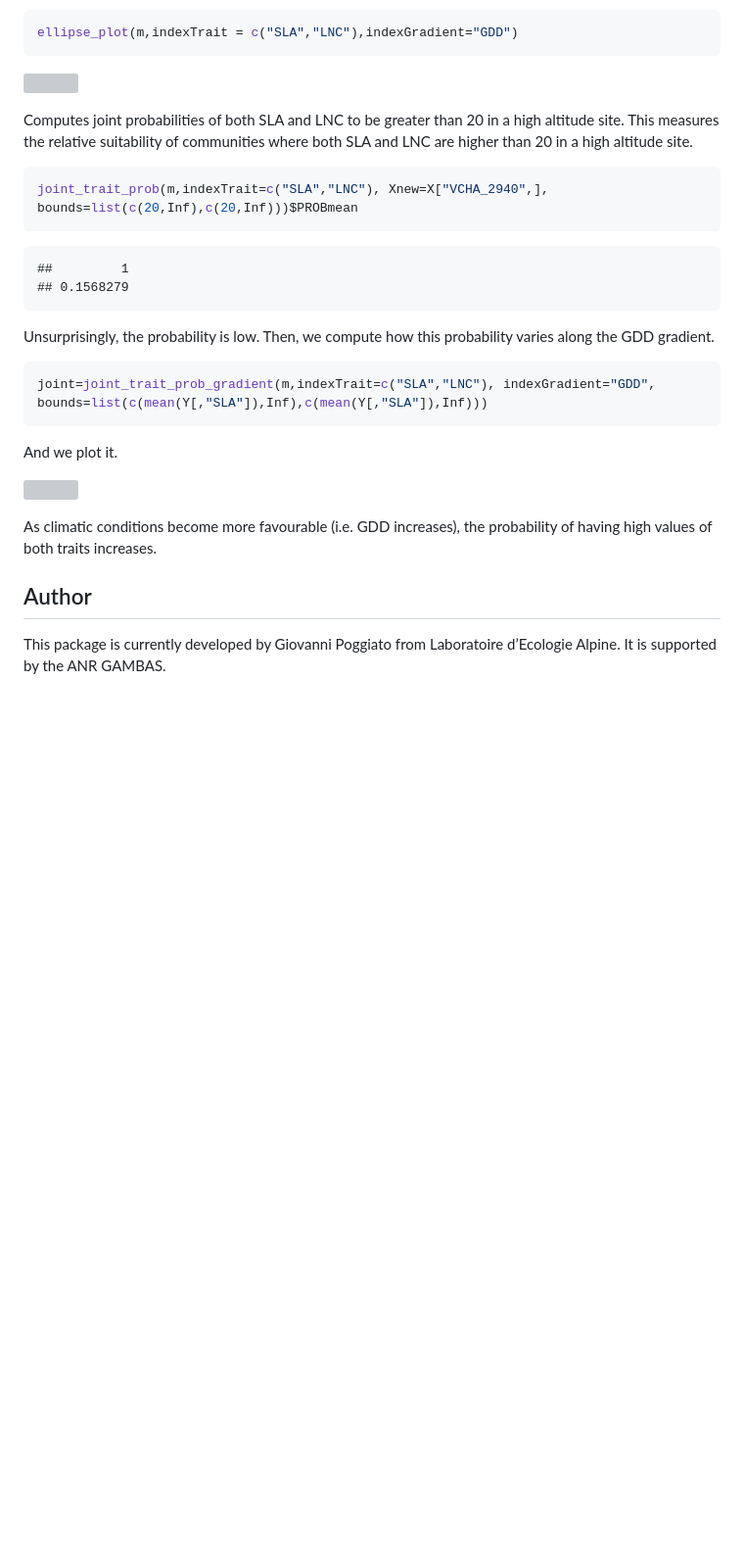
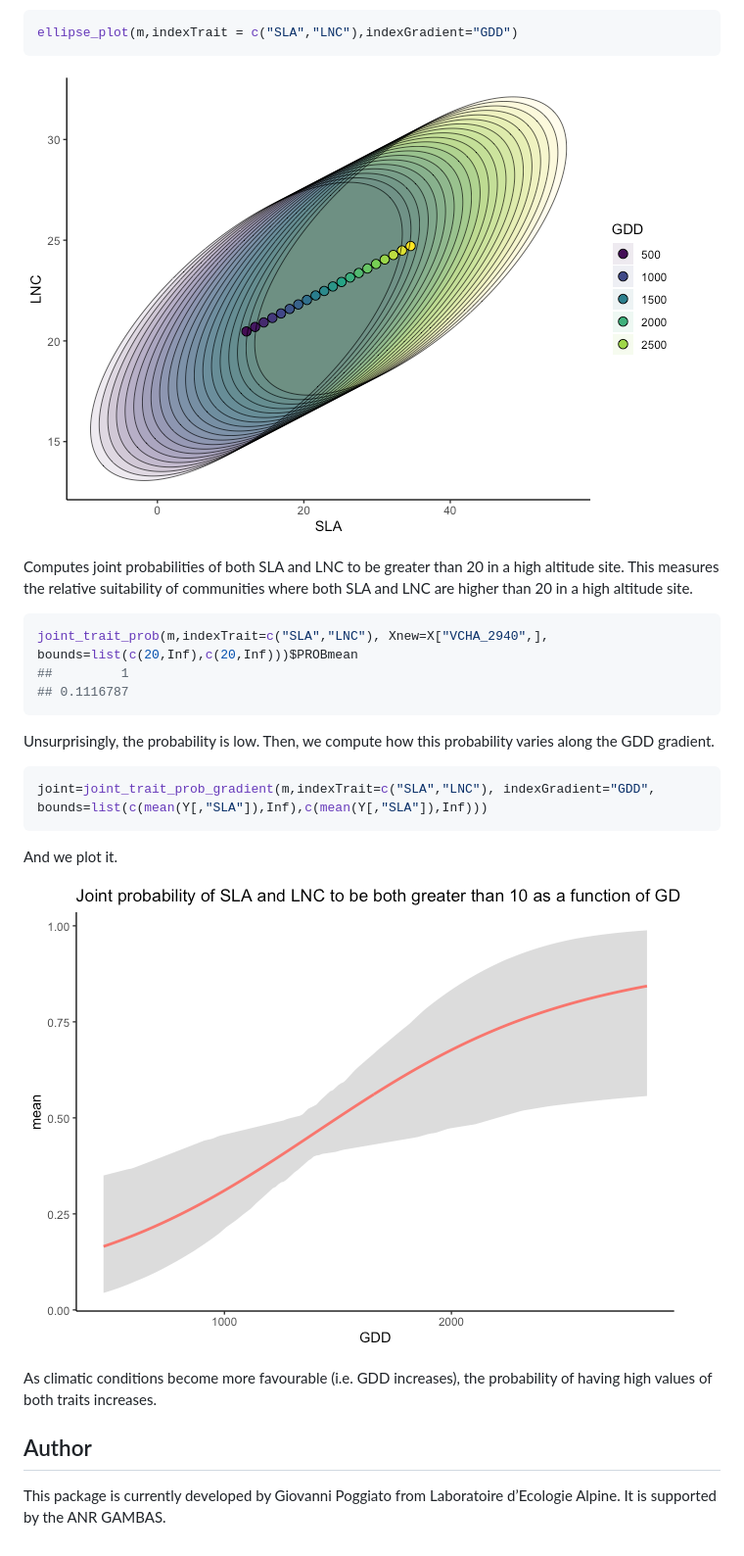
Before and after one commit to giopogg/jtdm, a Markdown page: README.md, the part around the change printed below. Shown: that part at 98% size. Rendered like a GitHub page; pictures changed too: man/figures/unnamed-chunk-3-1.png (added), man/figures/unnamed-chunk-6-1.png (added); blank space fills up the shorter version; grey boxes are pictures that could not be loaded.

````diff
--- a/README.md
+++ b/README.md
@@ -83,7 +81,7 @@ GDD gradient.
 ellipse_plot(m,indexTrait = c("SLA","LNC"),indexGradient="GDD")
 ```
 
-![](README_files/figure-gfm/unnamed-chunk-3-1.png)<!-- -->
+![](man/figures/unnamed-chunk-3-1.png)<!-- -->
 
 Computes joint probabilities of both SLA and LNC to be greater than 20
 in a high altitude site. This measures the relative suitability of
@@ -92,10 +90,9 @@ site.
 
 ``` r
 joint_trait_prob(m,indexTrait=c("SLA","LNC"), Xnew=X["VCHA_2940",], bounds=list(c(20,Inf),c(20,Inf)))$PROBmean
+##         1
+## 0.1116787
 ```
-
-    ##         1
-    ## 0.1568279
 
 Unsurprisingly, the probability is low. Then, we compute how this
 probability varies along the GDD gradient.
@@ -106,10 +103,12 @@ joint=joint_trait_prob_gradient(m,indexTrait=c("SLA","LNC"), indexGradient="GDD"
 
 And we plot it.
 
-![](README_files/figure-gfm/unnamed-chunk-6-1.png)<!-- -->
+![](man/figures/unnamed-chunk-6-1.png)<!-- -->
 
 As climatic conditions become more favourable (i.e. GDD increases), the
 probability of having high values of both traits increases.
 
 ## Author
-This package is currently developed by Giovanni Poggiato from Laboratoire d’Ecologie Alpine. It is supported by the ANR GAMBAS.
+
+This package is currently developed by Giovanni Poggiato from
+Laboratoire d’Ecologie Alpine. It is supported by the ANR GAMBAS.
````
Also changed, not shown: other parts of README.md (+5 -7 lines), vignette/vignette.md (deleted, +0 -310 lines), 18 other files.
